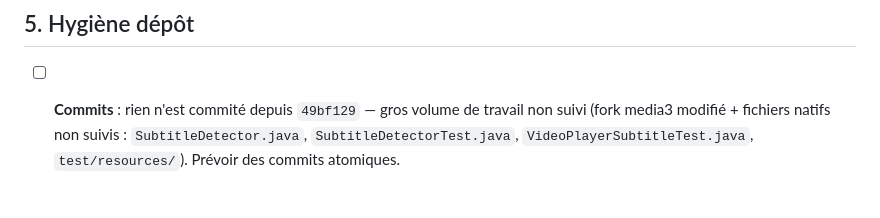
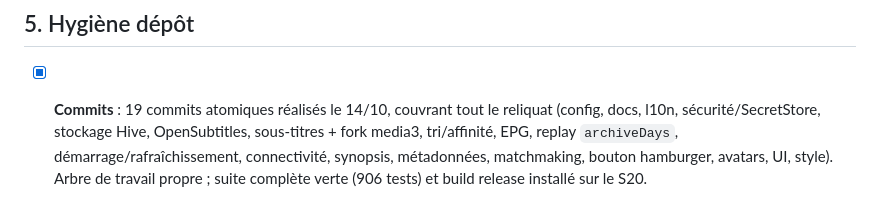
Before and after one commit to christopheblum67/Orbit-3d-flutter, a Markdown page: docs/TODO.md, the part around the change. Drawn GitHub-style.

Commit message:
docs(todo): tâche « commits atomiques » marquée réalisée (19 commits le 14/10)

```diff
--- a/docs/TODO.md
+++ b/docs/TODO.md
@@ -55,4 +55,4 @@
 
 ## 5. Hygiène dépôt
 
-- [ ] **Commits** : rien n'est commité depuis `49bf129` — gros volume de travail non suivi (fork media3 modifié + fichiers natifs non suivis : `SubtitleDetector.java`, `SubtitleDetectorTest.java`, `VideoPlayerSubtitleTest.java`, `test/resources/`). Prévoir des commits atomiques.
+- [x] **Commits** : 19 commits atomiques réalisés le 14/10, couvrant tout le reliquat (config, docs, l10n, sécurité/SecretStore, stockage Hive, OpenSubtitles, sous-titres + fork media3, tri/affinité, EPG, replay `archiveDays`, démarrage/rafraîchissement, connectivité, synopsis, métadonnées, matchmaking, bouton hamburger, avatars, UI, style). Arbre de travail propre ; suite complète verte (906 tests) et build release installé sur le S20.
```
